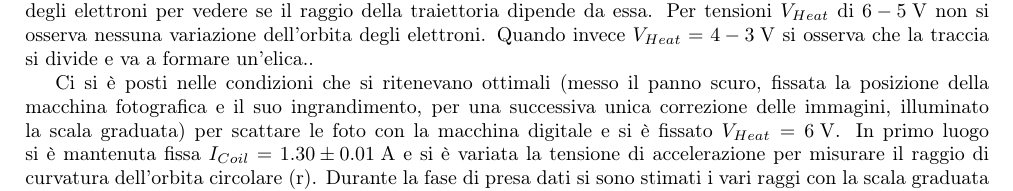
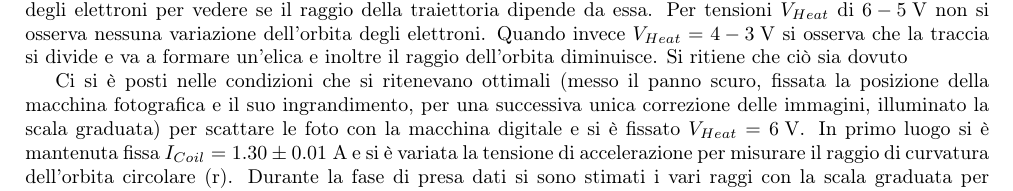
Before and after one commit to AleCandido/Lab3.2, a LaTeX document (2_E-m/MisuraEM/pezzorelazione.tex): part of the page, cut so that both start at the same text. Compiled offline with pdfLaTeX.

Commit message:
relazioneee

```diff
--- a/2_E-m/MisuraEM/pezzorelazione.tex
+++ b/2_E-m/MisuraEM/pezzorelazione.tex
@@ -23,7 +23,7 @@
 \def\code#1{\texttt{#1}}
 
 
-\title{Esperienza di Franck Hertz}
+\title{Misura del rapporto e/m}
 \author{Gruppo BL \\ Candido Alessandro, Luzio Andrea, Mazziotti Fabrizio}
 
 \begin{document}
@@ -34,17 +36,17 @@ Dopo aver inserito il bulbo di vetro nel suo socket e acceso i vari alimentatori
 
 % direi di non scrivere tensione Vheat = 7 o 2 V dato che l'esperienza richiedeva di farla variare da 3 a 6, cosi evitiamo il salto misterioso che si vede quando mettiamo a 2
 Si è fissato i valori di $I_{Coil} = \unit{1.17}{A}$ e $V_{Acc} = \unit{230}{V}$ e si è variata la tensione $V_{Heat}$ responsabile dell'emissione degli elettroni per vedere se il raggio della traiettoria dipende da essa.
-Per tensioni $V_{Heat}$ di $\unit{6-5}{V}$ non si osserva nessuna variazione dell'orbita degli elettroni. Quando invece $V_{Heat} = \unit{4-3}{V}$ si osserva che la traccia si divide e va a formare un'elica..
+Per tensioni $V_{Heat}$ di $\unit{6-5}{V}$ non si osserva nessuna variazione dell'orbita degli elettroni. Quando invece $V_{Heat} = \unit{4-3}{V}$ si osserva che la traccia si divide e va a formare un'elica e inoltre il raggio dell'orbita diminuisce. Si ritiene che ciò sia dovuto
 %e il raggio della traiettoria diminuisce? non ricordo. Come lo spieghiamo?
 
 
 Ci si è posti nelle condizioni che si ritenevano ottimali (messo il panno scuro, fissata la posizione della macchina fotografica e il suo ingrandimento, per una successiva unica correzione delle immagini, illuminato la scala graduata) per scattare le foto con la macchina digitale e si è fissato $V_{Heat} = \unit{6}{V}$. In primo luogo si è mantenuta fissa $I_{Coil} = \unit{1.30 \pm 0.01}{A}$
 %ci ho messo un errore di un digit perchè il valore ballonzolava un po'
- e si è variata la tensione di accelerazione per misurare il raggio di curvatura dell'orbita circolare (r). Durante la fase di presa dati si sono stimati i vari raggi con la scala graduata per verificare l'ordine di grandezza di e/m, utilizzando le formule \ref{} e \ref{}. Si è ottenuto e/m $\approx \unit{10^{11}}{C/Kg}$, in ottimo accordo con il valore atteso ($e/m_{th} = \unit{1.75*10^{11}}{C/Kg}$).
-% (1.5-1.6*10^11) per fare il calcolo ho utilizzato le due formulette che io metterei all'inizio della relazione nella prima parte.
+ e si è variata la tensione di accelerazione per misurare il raggio di curvatura dell'orbita circolare (r). Durante la fase di presa dati si sono stimati i vari raggi con la scala graduata per verificare l'ordine di grandezza di e/m, utilizzando le formule \ref{} e \ref{}. Si è ottenuto e/m $\approx \unit{1.5-1.6 10^{11}}{C/Kg}$, in buon accordo con il valore atteso ($e/m_{th} = \unit{1.75 10^{11}}{C/Kg}$).
+% per fare il calcolo ho utilizzato le due formulette che io metterei all'inizio della relazione nella prima parte.
 
 Dopo aver digitalizzato le immagini si è effettuata una misura più accurata di r e del suo errore mediante un fit analitico circolare. Poiché il pennello elettronico ha uno 'spessore' non trascurabile si è scelto di prendere coppie di punti, uno sulla circonferenza più esterna e uno su quella più interna (dove per esterna e interna si intende quelle per le quali si vedeva una sostanziale differenza di luminosità con l'alone circostante). Come punto della circonferenza si è preso la media aritmetica tra questi due punti e come errore la semidispersione. I dati ottenuti sono riportati in \tablename{~\ref{tab:intfisso}}.
-%ci mettiamo anche una foto del fit?
+%FIT
 
 \emph{TABELLA!}
 
```
Also changed, not shown: 2_E-m/MisuraEM/pezzorelazione.tex (5 more changed lines).
